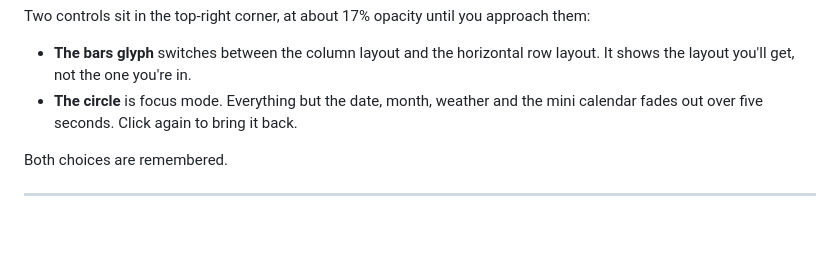
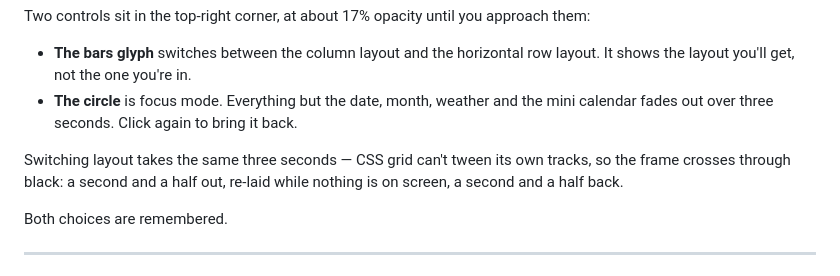
Before and after one commit to vedjr02/Interactive-Mac-Wallpaper, a Markdown page: README.md, the part around the change. Drawn GitHub-style; blank space fills up the shorter version.

Commit message:
Note the new transition timings

```diff
--- a/README.md
+++ b/README.md
@@ -112,7 +112,11 @@ approach them:
 - **The bars glyph** switches between the column layout and the horizontal row
   layout. It shows the layout you'll get, not the one you're in.
 - **The circle** is focus mode. Everything but the date, month, weather and
-  the mini calendar fades out over five seconds. Click again to bring it back.
+  the mini calendar fades out over three seconds. Click again to bring it back.
+
+Switching layout takes the same three seconds — CSS grid can't tween its own
+tracks, so the frame crosses through black: a second and a half out, re-laid
+while nothing is on screen, a second and a half back.
 
 Both choices are remembered.
 
```
